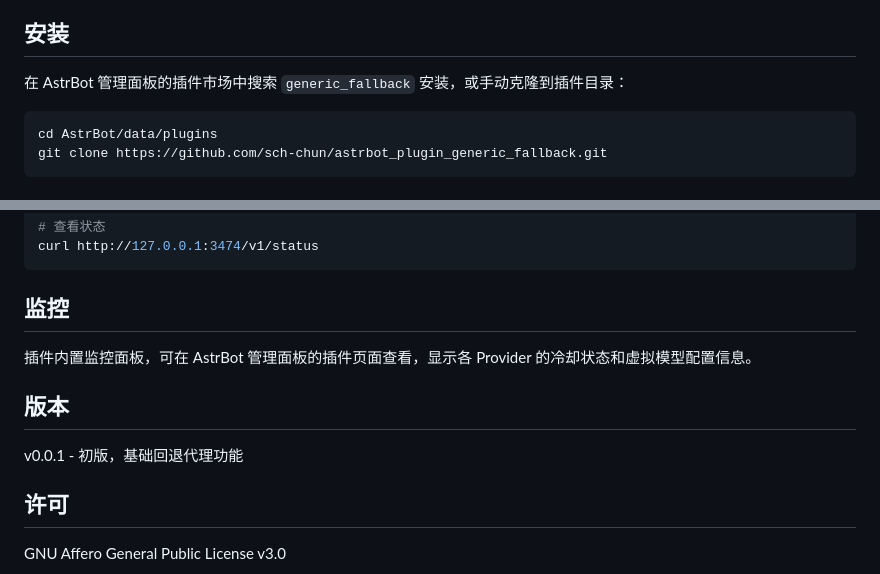
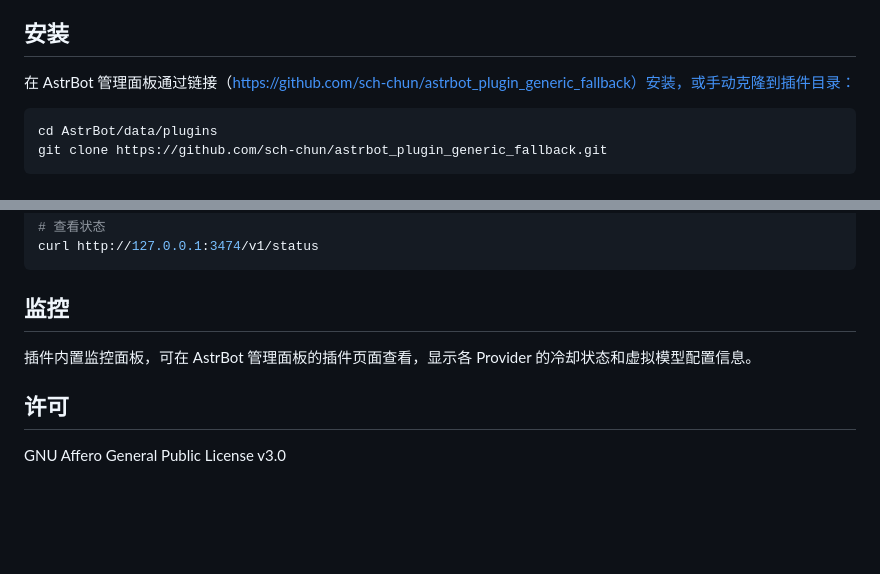
Before and after one commit to sch-chun/astrbot_plugin_generic_fallback, a Markdown page: README.md, 2 parts joined by grey strips. GitHub-like rendering; blank space fills up the shorter version.

Commit message:
chore: Revise README for installation and version info
Updated installation instructions and removed version section.

````diff
--- a/README.md
+++ b/README.md
@@ -14,7 +14,7 @@
 
 ## 安装
 
-在 AstrBot 管理面板的插件市场中搜索 `generic_fallback` 安装，或手动克隆到插件目录：
+在 AstrBot 管理面板通过链接（https://github.com/sch-chun/astrbot_plugin_generic_fallback）安装，或手动克隆到插件目录：
 
 ```bash
 cd AstrBot/data/plugins
@@ -76,10 +76,6 @@ curl http://127.0.0.1:3474/v1/status
 
 插件内置监控面板，可在 AstrBot 管理面板的插件页面查看，显示各 Provider 的冷却状态和虚拟模型配置信息。
 
-## 版本
-
-v0.0.1 - 初版，基础回退代理功能
-
 ## 许可
 
 GNU Affero General Public License v3.0
````
